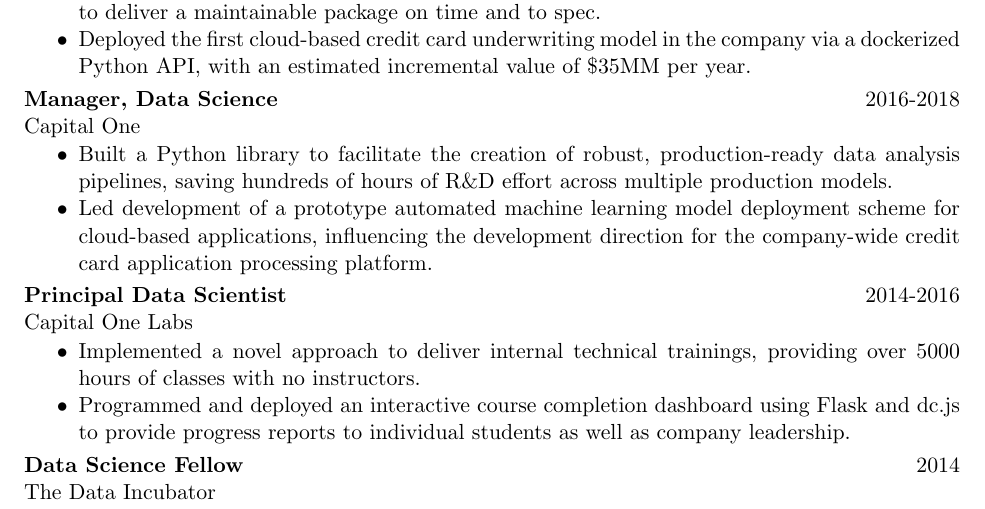
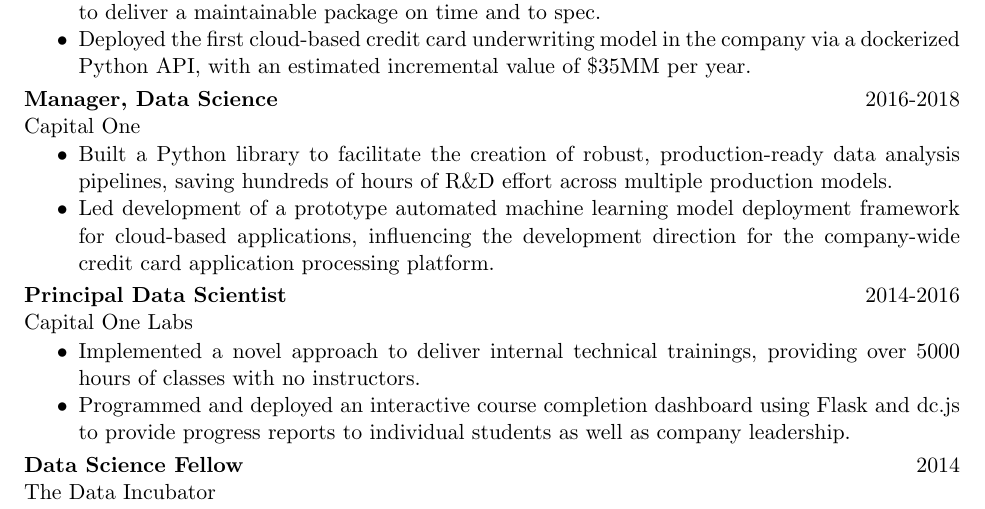
Before and after one commit to AndrewRook/Resume, a LaTeX CV (Schechtman-Rook_resume.tex): part of the page, cut so that both start at the same text. Compiled offline with pdfLaTeX.

Commit message:
standard update

```diff
--- a/Schechtman-Rook_resume.tex
+++ b/Schechtman-Rook_resume.tex
@@ -39,7 +39,7 @@
     saving hundreds of hours of R\&D effort across multiple production
     models.
   \item Led development of a prototype automated machine learning model
-    deployment scheme for cloud-based applications, influencing the
+    deployment framework for cloud-based applications, influencing the
     development direction for the company-wide credit card application
     processing platform.
 \end{itemize}
```
